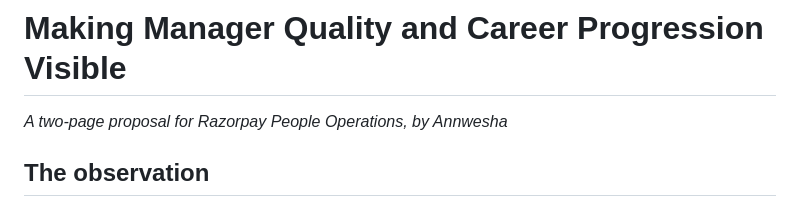
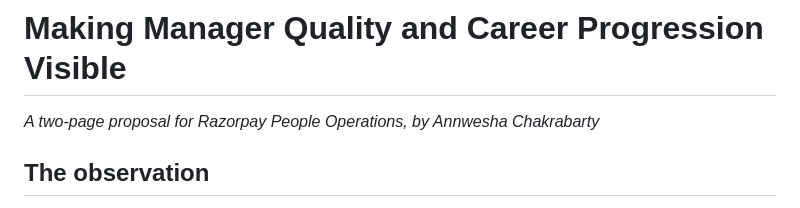
Before and after one commit to annweshach/manager-career-clarity-kit, a Markdown page: memo.md, the part around the change. Drawn GitHub-style.

Commit message:
Update author name in memo.md

```diff
--- a/memo.md
+++ b/memo.md
@@ -1,5 +1,5 @@
 # Making Manager Quality and Career Progression Visible
-*A two-page proposal for Razorpay People Operations, by Annwesha*
+*A two-page proposal for Razorpay People Operations, by Annwesha Chakrabarty*
 
 ## The observation
 Anonymous employee feedback about fast-growing fintechs often says two things: the experience depends heavily on the manager, and the path to promotion isn't clear. Both are fixable by People Operations, and both are measurable.
```
